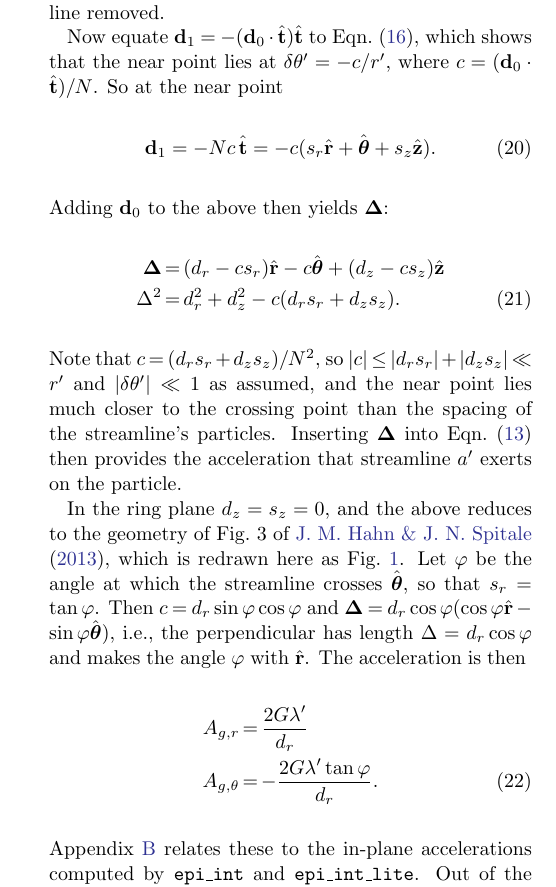
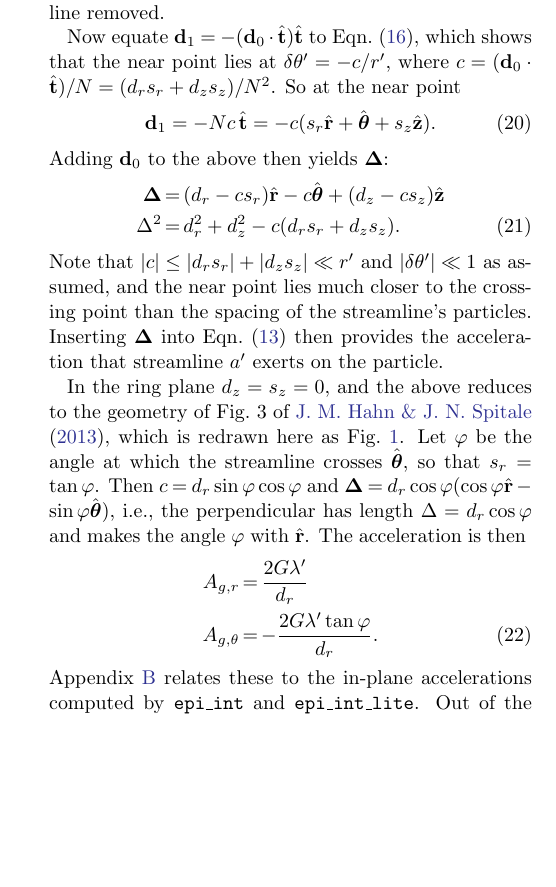
Before and after one commit to joehahn/epi_int_3d, a LaTeX paper (paper/epi_int_3d.tex): part of one column of page 3 of 8, cut so that both start at the same text, the shorter picture padded with empty space. Compiled offline with pdfLaTeX.

Commit message:
Paper: c's explicit form given where c is defined
Co-Authored-By: Claude Opus 5.5 <noreply@anthropic.com>

```diff
--- a/paper/epi_int_3d.tex
+++ b/paper/epi_int_3d.tex
@@ -282,7 +282,7 @@ $\mathbf{d}_1 = -(\mathbf{d}_0\cdot\hat{\mathbf{t}})\hat{\mathbf{t}}$, so
 which is simply $\mathbf{d}_0$ with its component along the streamline removed.
 
 Now equate $\mathbf{d}_1 = -(\mathbf{d}_0\cdot\hat{\mathbf{t}})\hat{\mathbf{t}}$ to Eqn.\ (\ref{eqn:wire_d1}), which shows
-that the near point lies at $\delta\theta' = -c/r'$, where $c = (\mathbf{d}_0\cdot\hat{\mathbf{t}})/N$. So at the near point
+that the near point lies at $\delta\theta' = -c/r'$, where $c = (\mathbf{d}_0\cdot\hat{\mathbf{t}})/N = (d_rs_r + d_zs_z)/N^2$. So at the near point
 \begin{equation}
     \label{eqn:wire_d1near}
     \mathbf{d}_1 = -Nc\,\hat{\mathbf{t}} = -c(s_r\hat{\mathbf{r}} + \hat{\boldsymbol{\theta}} + s_z\hat{\mathbf{z}}).
@@ -293,7 +293,7 @@ Adding $\mathbf{d}_0$ to the above then yields $\boldsymbol{\Delta}$:
     \boldsymbol{\Delta} &=& (d_r - cs_r)\hat{\mathbf{r}} - c\hat{\boldsymbol{\theta}} + (d_z - cs_z)\hat{\mathbf{z}} \nonumber\\
     \Delta^2 &=& d_r^2 + d_z^2 - c(d_rs_r + d_zs_z).
 \end{eqnarray}
-Note that $c = (d_rs_r + d_zs_z)/N^2$, so $|c| \le |d_rs_r| + |d_zs_z| \ll r'$ and $|\delta\theta'| \ll 1$ as assumed, and the near
+Note that $|c| \le |d_rs_r| + |d_zs_z| \ll r'$ and $|\delta\theta'| \ll 1$ as assumed, and the near
 point lies much closer to the crossing point than the spacing of the streamline's particles.
 Inserting $\boldsymbol{\Delta}$ into Eqn.\ (\ref{eqn:wire_Ag}) then provides the acceleration that
 streamline $a'$ exerts on the particle.
```
Also changed, not shown: prompts/13-paper-streamline-gravity.md (+4 -0 lines), paper/epi_int_3d.pdf.
